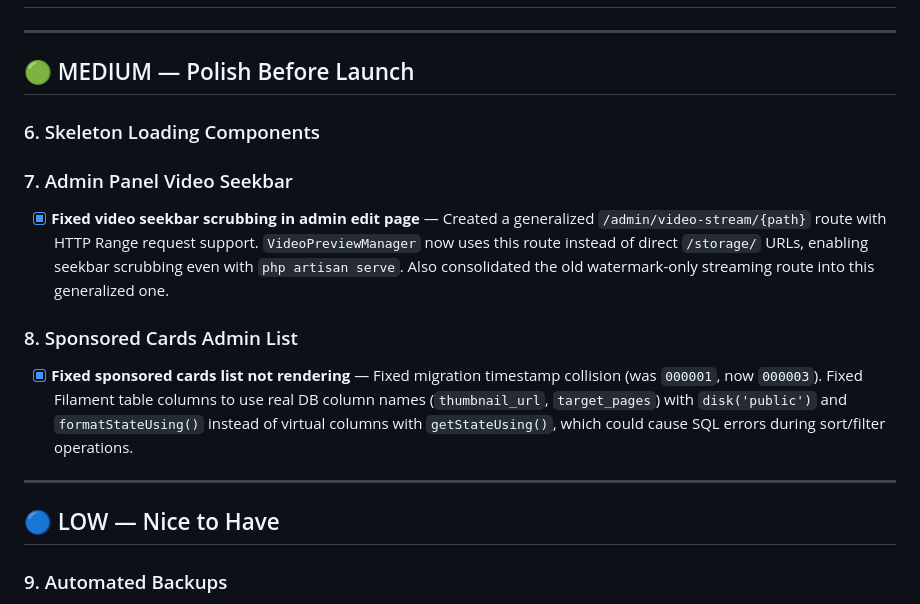
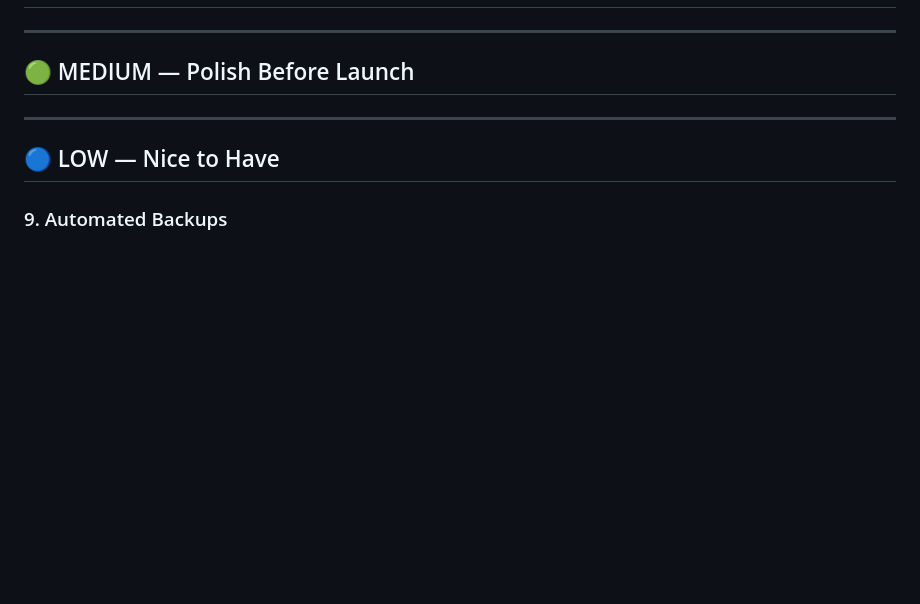
Before and after one commit to wyatts97/Hubtube, a Markdown page: PRODUCTION-CHECKLIST.md, the part around the change. Rendered like a GitHub page; blank space fills up the shorter version.

```diff
--- a/PRODUCTION-CHECKLIST.md
+++ b/PRODUCTION-CHECKLIST.md
@@ -31,13 +31,6 @@
 
 ## 🟢 MEDIUM — Polish Before Launch
 
-### 6. Skeleton Loading Components
-
-### 7. Admin Panel Video Seekbar
-- [x] **Fixed video seekbar scrubbing in admin edit page** — Created a generalized `/admin/video-stream/{path}` route with HTTP Range request support. `VideoPreviewManager` now uses this route instead of direct `/storage/` URLs, enabling seekbar scrubbing even with `php artisan serve`. Also consolidated the old watermark-only streaming route into this generalized one.
-
-### 8. Sponsored Cards Admin List
-- [x] **Fixed sponsored cards list not rendering** — Fixed migration timestamp collision (was `000001`, now `000003`). Fixed Filament table columns to use real DB column names (`thumbnail_url`, `target_pages`) with `disk('public')` and `formatStateUsing()` instead of virtual columns with `getStateUsing()`, which could cause SQL errors during sort/filter operations.
 
 ---
 
```
